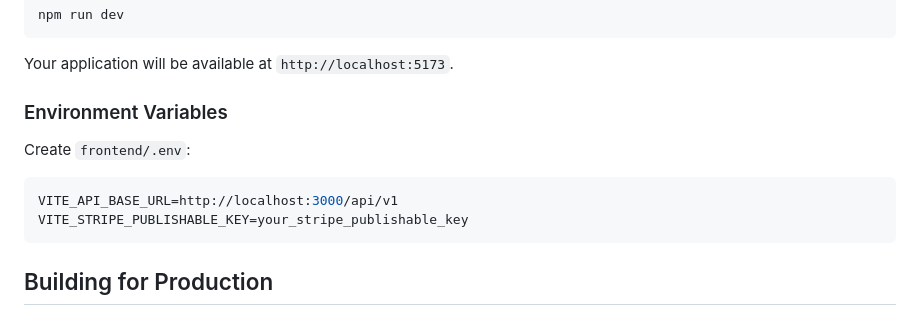
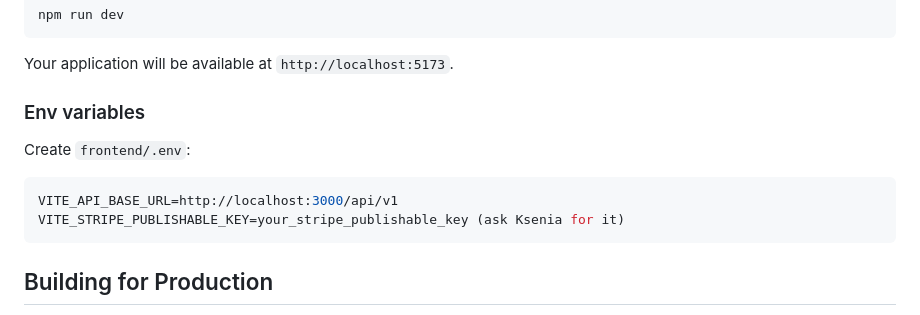
Before and after one commit to x-bananer/mursu-sushi-restaurant, a Markdown page: frontend/README.md, the part around the change. Rendered like a GitHub page.

````diff
--- a/frontend/README.md
+++ b/frontend/README.md
@@ -107,13 +107,13 @@ npm run dev
 
 Your application will be available at `http://localhost:5173`.
 
-### Environment Variables
+### Env variables
 
 Create `frontend/.env`:
 
 ```env
 VITE_API_BASE_URL=http://localhost:3000/api/v1
-VITE_STRIPE_PUBLISHABLE_KEY=your_stripe_publishable_key
+VITE_STRIPE_PUBLISHABLE_KEY=your_stripe_publishable_key (ask Ksenia for it)
 ```
 
 ## Building for Production
````
